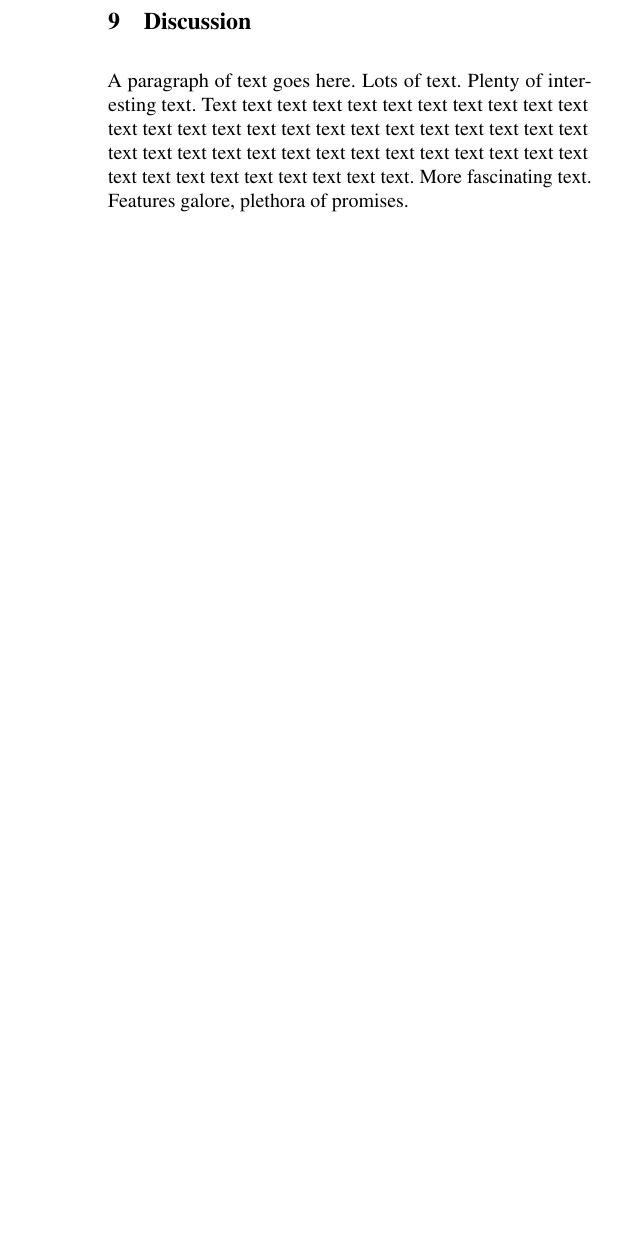
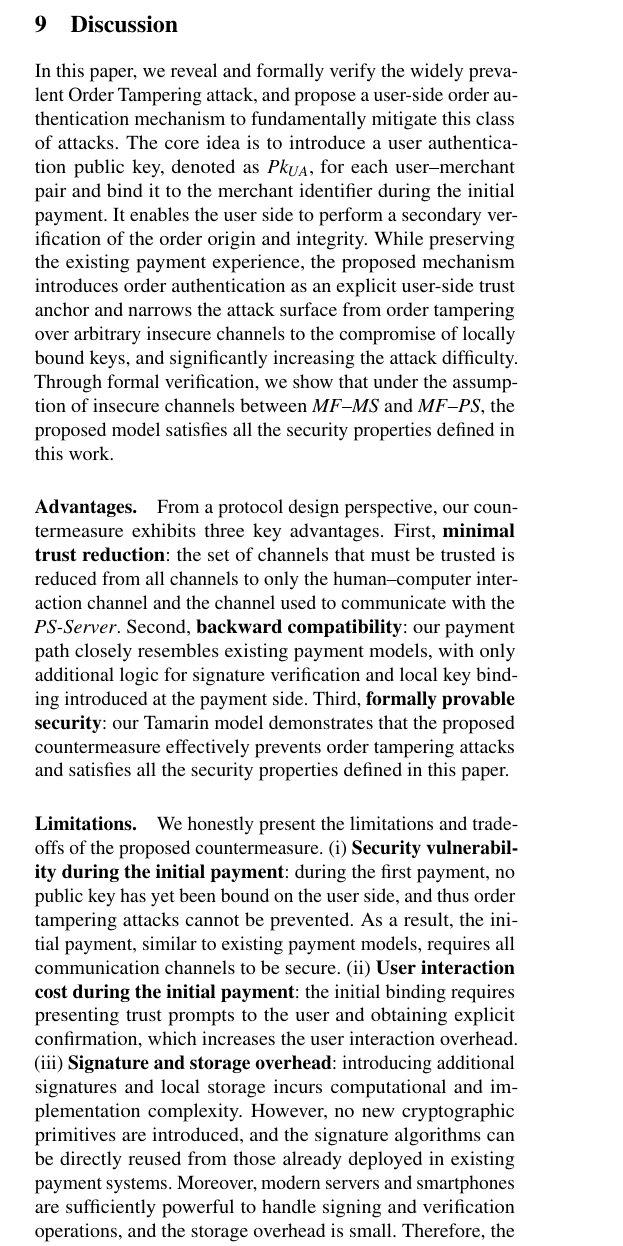
Before and after one commit to OccDeser/paper-third-party-online-payment-TDSC, a LaTeX paper (main.tex, which reads sections/discussion.tex): part of one column of page 13 of 14, cut so that both start at the same text, the shorter picture padded with empty space. Compiled offline with pdfLaTeX; a LaTeX package or settings file that is missing is left out.

Commit message:
add(section) discussion

```diff
--- a/sections/discussion.tex
+++ b/sections/discussion.tex
@@ -2,14 +2,28 @@
 \section{Discussion}
 %-------------------------------------------------------------------------------
 
-A paragraph of text goes here. Lots of text. Plenty of interesting
-text. Text text text text text text text text text text text text text
-text text text text text text text text text text text text text text
-text text text text text text text text text text text text text text
-text text text text text text text.
-More fascinating text. Features galore, plethora of promises.
+In this paper, we reveal and formally verify the widely prevalent Order Tampering attack, and propose a user-side order authentication mechanism to fundamentally mitigate this class of attacks.
+The core idea is to introduce a user authentication public key, denoted as $Pk_{UA}$, for each user–merchant pair and bind it to the merchant identifier during the initial payment.
+It enables the user side to perform a secondary verification of the order origin and integrity.
+While preserving the existing payment experience, the proposed mechanism introduces order authentication as an explicit user-side trust anchor and narrows the attack surface from order tampering over arbitrary insecure channels to the compromise of locally bound keys, and significantly increasing the attack difficulty.
+Through formal verification, we show that under the assumption of insecure channels between \emph{MF}--\emph{MS} and \emph{MF}--\emph{PS}, the proposed model satisfies all the security properties defined in this work.
 
-% **（Best Paper 冲刺章节）**
+\paragraph{Advantages.}
+From a protocol design perspective, our countermeasure exhibits three key advantages.
+First, \textbf{minimal trust reduction}: the set of channels that must be trusted is reduced from all channels to only the human–computer interaction channel and the channel used to communicate with the \emph{PS-Server}.
+Second, \textbf{backward compatibility}: our payment path closely resembles existing payment models, with only additional logic for signature verification and local key binding introduced at the payment side.
+Third, \textbf{formally provable security}: our Tamarin model demonstrates that the proposed countermeasure effectively prevents order tampering attacks and satisfies all the security properties defined in this paper.
 
-% ### 9.1 Root Cause Revisited
+\paragraph{Limitations.}
+We honestly present the limitations and trade-offs of the proposed countermeasure.
+(\rom{1}) \textbf{Security vulnerability during the initial payment}:
+during the first payment, no public key has yet been bound on the user side, and thus order tampering attacks cannot be prevented.
+As a result, the initial payment, similar to existing payment models, requires all communication channels to be secure.
+(\rom{2}) \textbf{User interaction cost during the initial payment}:
+the initial binding requires presenting trust prompts to the user and obtaining explicit confirmation, which increases the user interaction overhead.
+(\rom{3}) \textbf{Signature and storage overhead}:
+introducing additional signatures and local storage incurs computational and implementation complexity.
+However, no new cryptographic primitives are introduced, and the signature algorithms can be directly reused from those already deployed in existing payment systems.
+Moreover, modern servers and smartphones are sufficiently powerful to handle signing and verification operations, and the storage overhead is small.
+Therefore, the overall cost is acceptable in practical deployments.
 
```
Also changed, not shown: sections/countermeasures.tex (+2 -3 lines), sections/discussion.tex (17 more changed lines).
